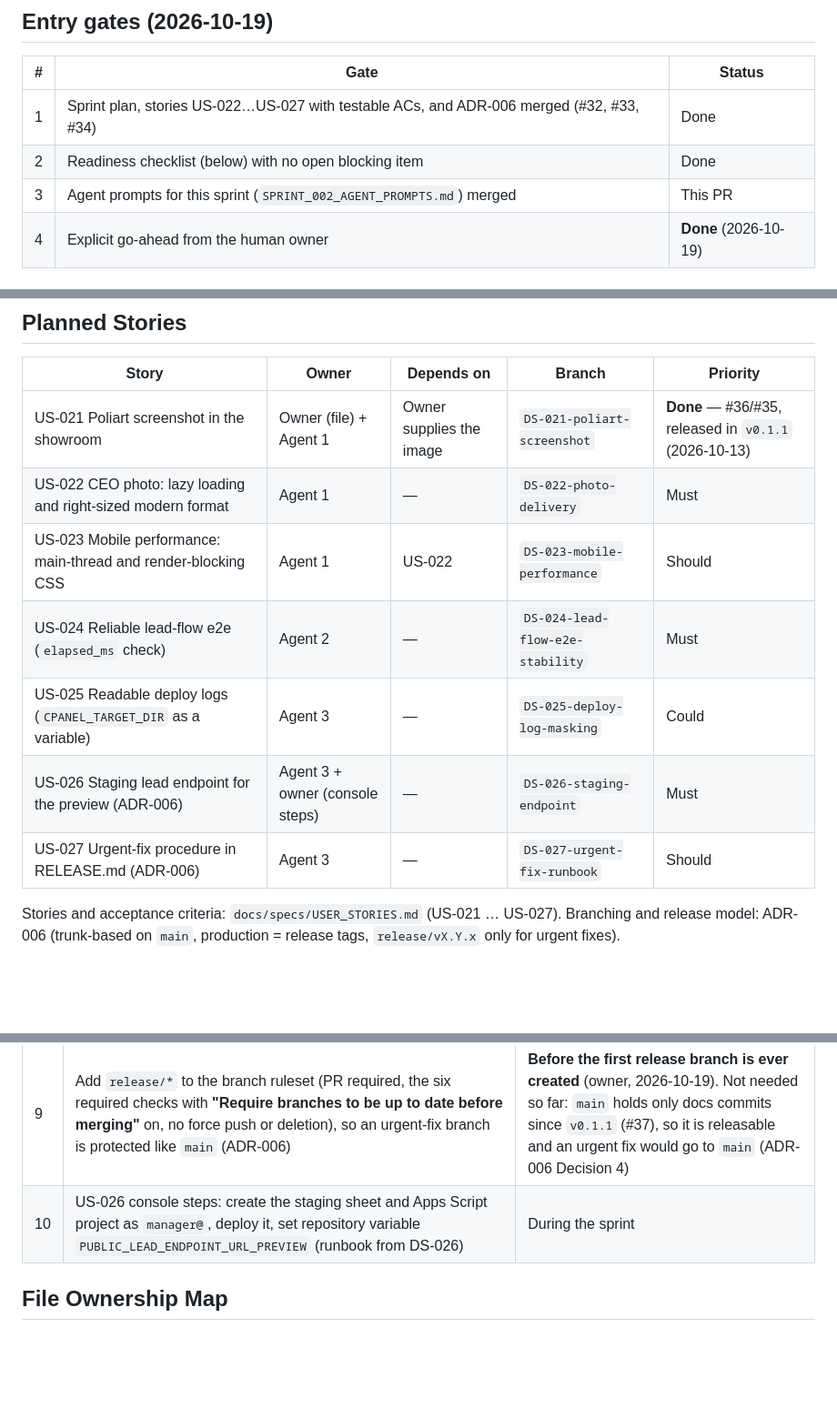
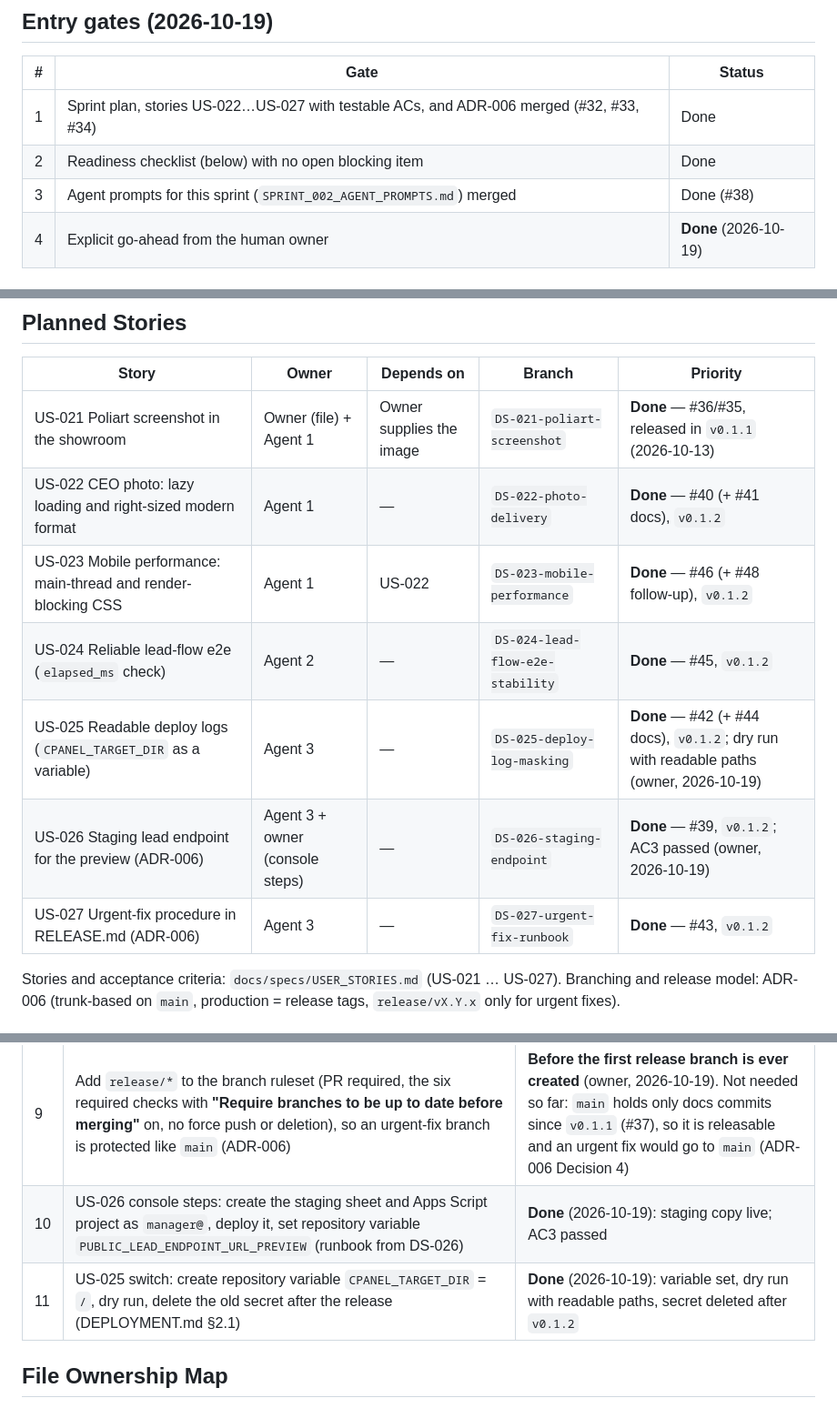
Before and after one commit to Raulc87/DigitalStrike-main-page, a Markdown page: docs/sprints/SPRINT_002.md, 3 parts joined by grey strips. Shown at 91% size. Drawn GitHub-style; blank space fills up the shorter version.

```diff
--- a/docs/sprints/SPRINT_002.md
+++ b/docs/sprints/SPRINT_002.md
@@ -13,7 +13,7 @@
 |---|---|---|
 | 1 | Sprint plan, stories US-022…US-027 with testable ACs, and ADR-006 merged (#32, #33, #34) | Done |
 | 2 | Readiness checklist (below) with no open blocking item | Done |
-| 3 | Agent prompts for this sprint (`SPRINT_002_AGENT_PROMPTS.md`) merged | This PR |
+| 3 | Agent prompts for this sprint (`SPRINT_002_AGENT_PROMPTS.md`) merged | Done (#38) |
 | 4 | Explicit go-ahead from the human owner | **Done** (2026-10-19) |
 
 ### Readiness checklist result (2026-10-19)
@@ -47,12 +47,12 @@ Polish the live site after `v0.1.0`: complete the showroom (Poliart screenshot),
 | Story | Owner | Depends on | Branch | Priority |
 |---|---|---|---|---|
 | US-021 Poliart screenshot in the showroom | Owner (file) + Agent 1 | Owner supplies the image | `DS-021-poliart-screenshot` | **Done** — #36/#35, released in `v0.1.1` (2026-10-13) |
-| US-022 CEO photo: lazy loading and right-sized modern format | Agent 1 | — | `DS-022-photo-delivery` | Must |
-| US-023 Mobile performance: main-thread and render-blocking CSS | Agent 1 | US-022 | `DS-023-mobile-performance` | Should |
-| US-024 Reliable lead-flow e2e (`elapsed_ms` check) | Agent 2 | — | `DS-024-lead-flow-e2e-stability` | Must |
-| US-025 Readable deploy logs (`CPANEL_TARGET_DIR` as a variable) | Agent 3 | — | `DS-025-deploy-log-masking` | Could |
-| US-026 Staging lead endpoint for the preview (ADR-006) | Agent 3 + owner (console steps) | — | `DS-026-staging-endpoint` | Must |
-| US-027 Urgent-fix procedure in RELEASE.md (ADR-006) | Agent 3 | — | `DS-027-urgent-fix-runbook` | Should |
+| US-022 CEO photo: lazy loading and right-sized modern format | Agent 1 | — | `DS-022-photo-delivery` | **Done** — #40 (+ #41 docs), `v0.1.2` |
+| US-023 Mobile performance: main-thread and render-blocking CSS | Agent 1 | US-022 | `DS-023-mobile-performance` | **Done** — #46 (+ #48 follow-up), `v0.1.2` |
+| US-024 Reliable lead-flow e2e (`elapsed_ms` check) | Agent 2 | — | `DS-024-lead-flow-e2e-stability` | **Done** — #45, `v0.1.2` |
+| US-025 Readable deploy logs (`CPANEL_TARGET_DIR` as a variable) | Agent 3 | — | `DS-025-deploy-log-masking` | **Done** — #42 (+ #44 docs), `v0.1.2`; dry run with readable paths (owner, 2026-10-19) |
+| US-026 Staging lead endpoint for the preview (ADR-006) | Agent 3 + owner (console steps) | — | `DS-026-staging-endpoint` | **Done** — #39, `v0.1.2`; AC3 passed (owner, 2026-10-19) |
+| US-027 Urgent-fix procedure in RELEASE.md (ADR-006) | Agent 3 | — | `DS-027-urgent-fix-runbook` | **Done** — #43, `v0.1.2` |
 
 Stories and acceptance criteria: `docs/specs/USER_STORIES.md` (US-021 … US-027). Branching and release model: ADR-006 (trunk-based on `main`, production = release tags, `release/vX.Y.x` only for urgent fixes).
 
@@ -73,7 +73,8 @@ Stories and acceptance criteria: `docs/specs/USER_STORIES.md` (US-021 … US-027
 | 7 | Legal review of privacy notice v1 by Cinthia; any change goes through CONTENT §13 with a new notice version (US-018 AC2 order: Apps Script `ACCEPTED_PRIVACY_NOTICE_VERSIONS` first) | **Pending, accepted risk** (owner, 2026-10-19): her approval is still needed; until then notice v1 (`2026-10-14-v1`) stays as published |
 | 8 | `holding-page/`: **kept as the emergency fallback** (owner decision 2026-10-12). If a release breaks production and no earlier tag fixes it, re-upload `holding-page/holding-page.zip` through cPanel File Manager (DEPLOYMENT.md §6 and `holding-page/README.md`) | **Done** (2026-10-12) |
 | 9 | Add `release/*` to the branch ruleset (PR required, the six required checks with **"Require branches to be up to date before merging"** on, no force push or deletion), so an urgent-fix branch is protected like `main` (ADR-006) | **Before the first release branch is ever created** (owner, 2026-10-19). Not needed so far: `main` holds only docs commits since `v0.1.1` (#37), so it is releasable and an urgent fix would go to `main` (ADR-006 Decision 4) |
-| 10 | US-026 console steps: create the staging sheet and Apps Script project as `manager@`, deploy it, set repository variable `PUBLIC_LEAD_ENDPOINT_URL_PREVIEW` (runbook from DS-026) | During the sprint |
+| 10 | US-026 console steps: create the staging sheet and Apps Script project as `manager@`, deploy it, set repository variable `PUBLIC_LEAD_ENDPOINT_URL_PREVIEW` (runbook from DS-026) | **Done** (2026-10-19): staging copy live; AC3 passed |
+| 11 | US-025 switch: create repository variable `CPANEL_TARGET_DIR` = `/`, dry run, delete the old secret after the release (DEPLOYMENT.md §2.1) | **Done** (2026-10-19): variable set, dry run with readable paths, secret deleted after `v0.1.2` |
 
 ## File Ownership Map
 Unchanged from Sprint 001 (`SPRINT_001.md`, "File Ownership Map"). In short: Agent 1 owns `src/layouts/**`, `src/pages/**`, `src/components/sections/**`, `src/styles/**`, `public/**` except `public/.htaccess`, and its section e2e specs; Agent 2 owns the lead/schedule/privacy components and the other e2e specs; Agent 3 owns `apps-script/**`, `scripts/**`, `.github/workflows/**`, `public/.htaccess` and `docs/runbooks/**`; docs and `holding-page/**` belong to the owner (via `DS-DOCS-*` PRs).
```
Also changed, not shown: other parts of docs/sprints/SPRINT_002.md (+28 -2 lines), PROJECT_CONTEXT.md (+6 -10 lines).
